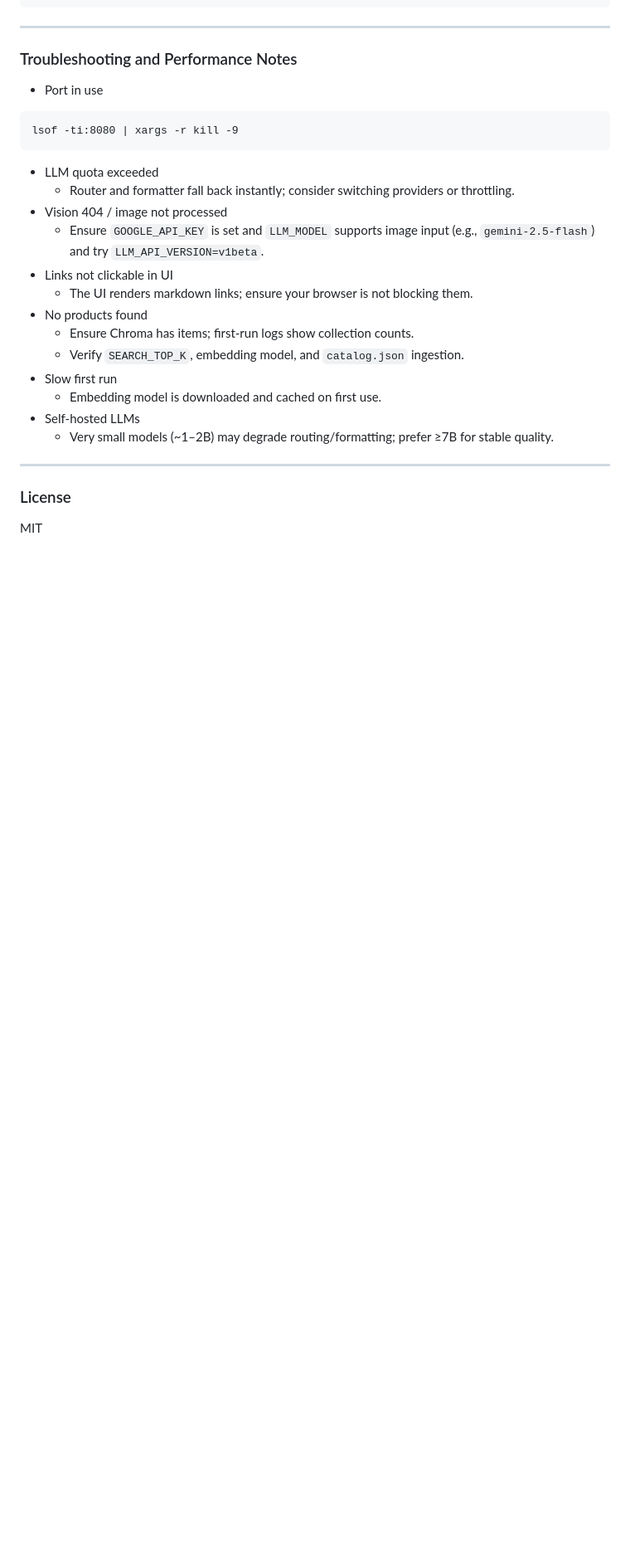
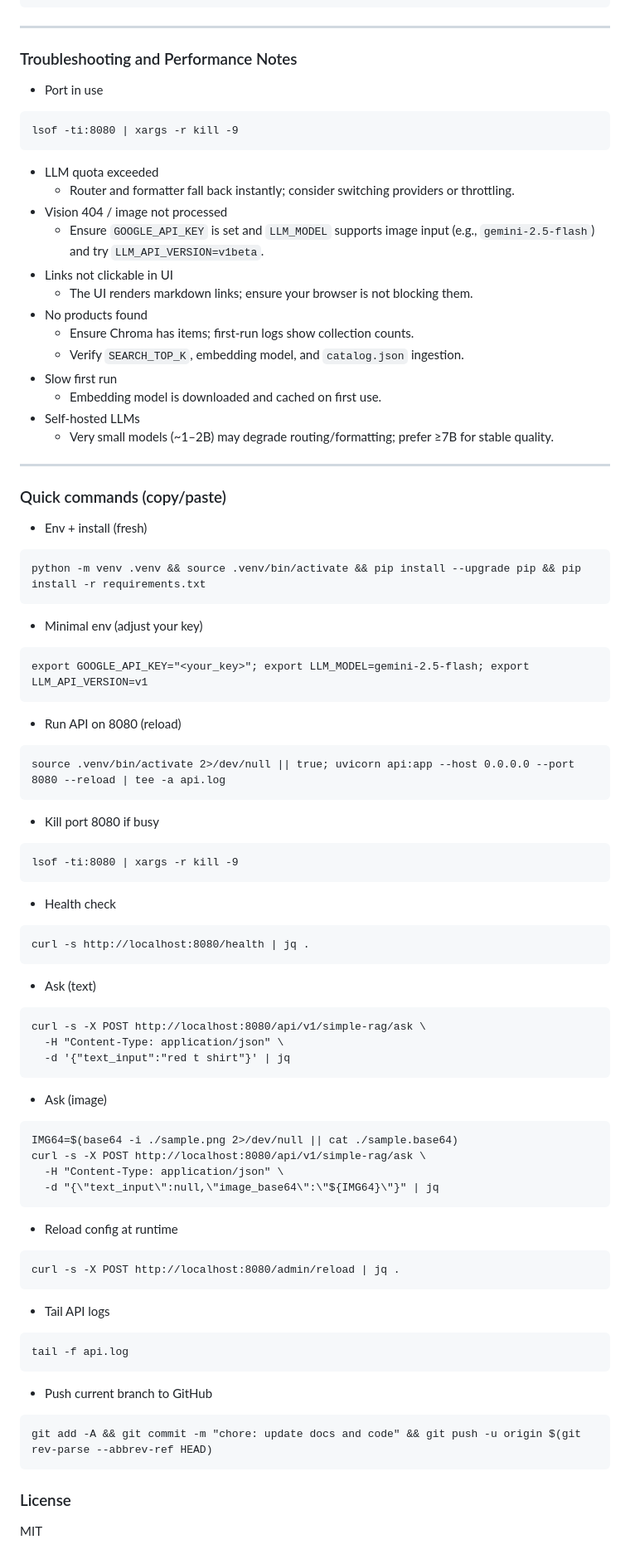
Before and after one commit to vivekprojects-GIT/Agentic-Ai-Ecommerce-Product-Recommendation, a Markdown page: README.md, the part around the change. Shown: that part at 83% size. Drawn GitHub-style; blank space fills up the shorter version.

Commit message:
docs: add Quick commands section (setup, run, test, logs, git)

````diff
--- a/README.md
+++ b/README.md
@@ -350,6 +350,63 @@ lsof -ti:8080 | xargs -r kill -9
 
 ---
 
+### Quick commands (copy/paste)
+
+- Env + install (fresh)
+```
+python -m venv .venv && source .venv/bin/activate && pip install --upgrade pip && pip install -r requirements.txt
+```
+
+- Minimal env (adjust your key)
+```
+export GOOGLE_API_KEY="<your_key>"; export LLM_MODEL=gemini-2.5-flash; export LLM_API_VERSION=v1
+```
+
+- Run API on 8080 (reload)
+```
+source .venv/bin/activate 2>/dev/null || true; uvicorn api:app --host 0.0.0.0 --port 8080 --reload | tee -a api.log
+```
+
+- Kill port 8080 if busy
+```
+lsof -ti:8080 | xargs -r kill -9
+```
+
+- Health check
+```
+curl -s http://localhost:8080/health | jq .
+```
+
+- Ask (text)
+```
+curl -s -X POST http://localhost:8080/api/v1/simple-rag/ask \
+  -H "Content-Type: application/json" \
+  -d '{"text_input":"red t shirt"}' | jq
+```
+
+- Ask (image)
+```
+IMG64=$(base64 -i ./sample.png 2>/dev/null || cat ./sample.base64)
+curl -s -X POST http://localhost:8080/api/v1/simple-rag/ask \
+  -H "Content-Type: application/json" \
+  -d "{\"text_input\":null,\"image_base64\":\"${IMG64}\"}" | jq
+```
+
+- Reload config at runtime
+```
+curl -s -X POST http://localhost:8080/admin/reload | jq .
+```
+
+- Tail API logs
+```
+tail -f api.log
+```
+
+- Push current branch to GitHub
+```
+git add -A && git commit -m "chore: update docs and code" && git push -u origin $(git rev-parse --abbrev-ref HEAD)
+```
+
 ### License
 
 MIT
````
